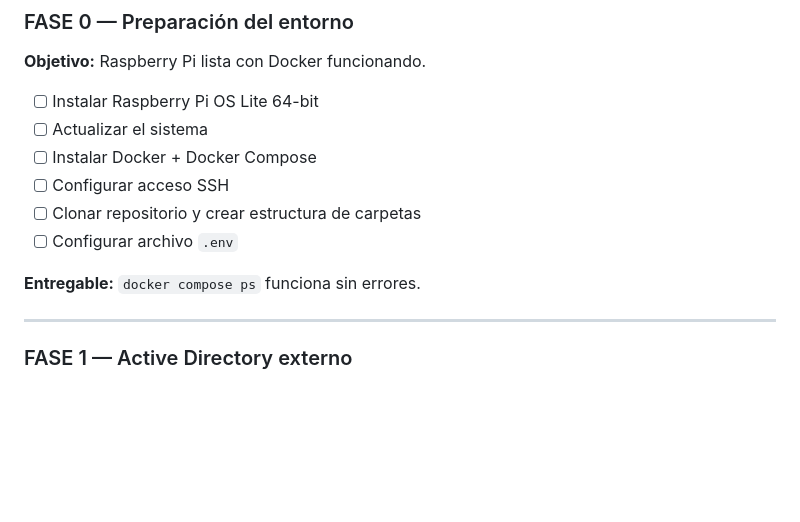
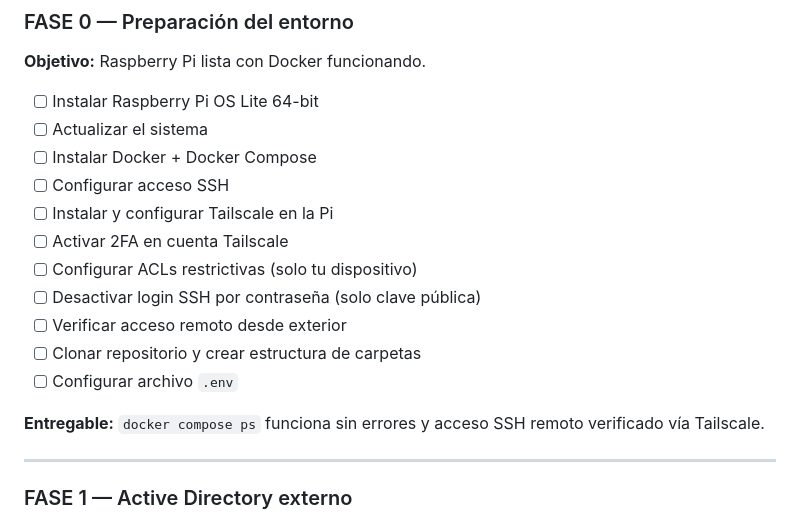
Before and after one commit to TIKIDAXX/TFG-OpenVpn, a Markdown page: README.md, the part around the change. Drawn GitHub-style; blank space fills up the shorter version.

Commit message:
Update README with Tailscale and SSH access steps
Added steps for Tailscale installation and SSH configuration.

```diff
--- a/README.md
+++ b/README.md
@@ -195,10 +195,15 @@ TFG-OpenVPN/
 - [ ] Actualizar el sistema
 - [ ] Instalar Docker + Docker Compose
 - [ ] Configurar acceso SSH
+- [ ] Instalar y configurar Tailscale en la Pi
+- [ ] Activar 2FA en cuenta Tailscale
+- [ ] Configurar ACLs restrictivas (solo tu dispositivo)
+- [ ] Desactivar login SSH por contraseña (solo clave pública)
+- [ ] Verificar acceso remoto desde exterior
 - [ ] Clonar repositorio y crear estructura de carpetas
 - [ ] Configurar archivo `.env`
 
-**Entregable:** `docker compose ps` funciona sin errores.
+**Entregable:** `docker compose ps` funciona sin errores y acceso SSH remoto verificado vía Tailscale.
 
 ---
 
```
